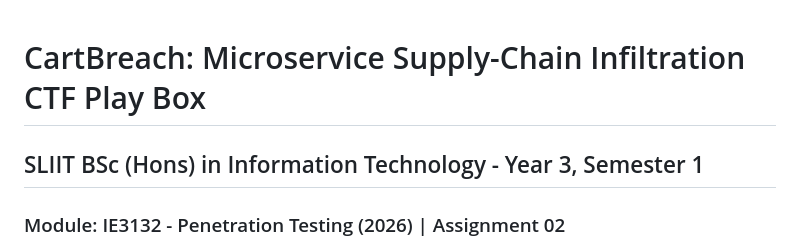
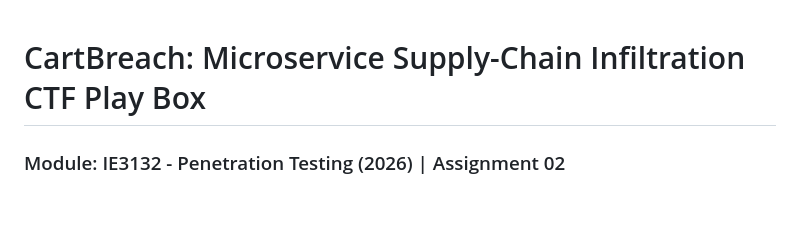
Before and after one commit to sacreations/cartbreach-ctf, a Markdown page: README.md, the part around the change. Rendered like a GitHub page; blank space fills up the shorter version.

Commit message:
Remove outdated course information from README

```diff
--- a/README.md
+++ b/README.md
@@ -1,5 +1,4 @@
 # CartBreach: Microservice Supply-Chain Infiltration CTF Play Box
-## SLIIT BSc (Hons) in Information Technology - Year 3, Semester 1
 ### Module: IE3132 - Penetration Testing (2026) | Assignment 02
 
 CartBreach is a production-grade, 6-stage Capture The Flag (CTF) play box simulating an end-to-end supply-chain compromise of an enterprise e-commerce platform. It provides hands-on evaluation across **6 distinct cybersecurity domains**, strictly enforcing network segmentation, container hardening, automated flag validation, state recovery, and individual automated exploit chains.
```
